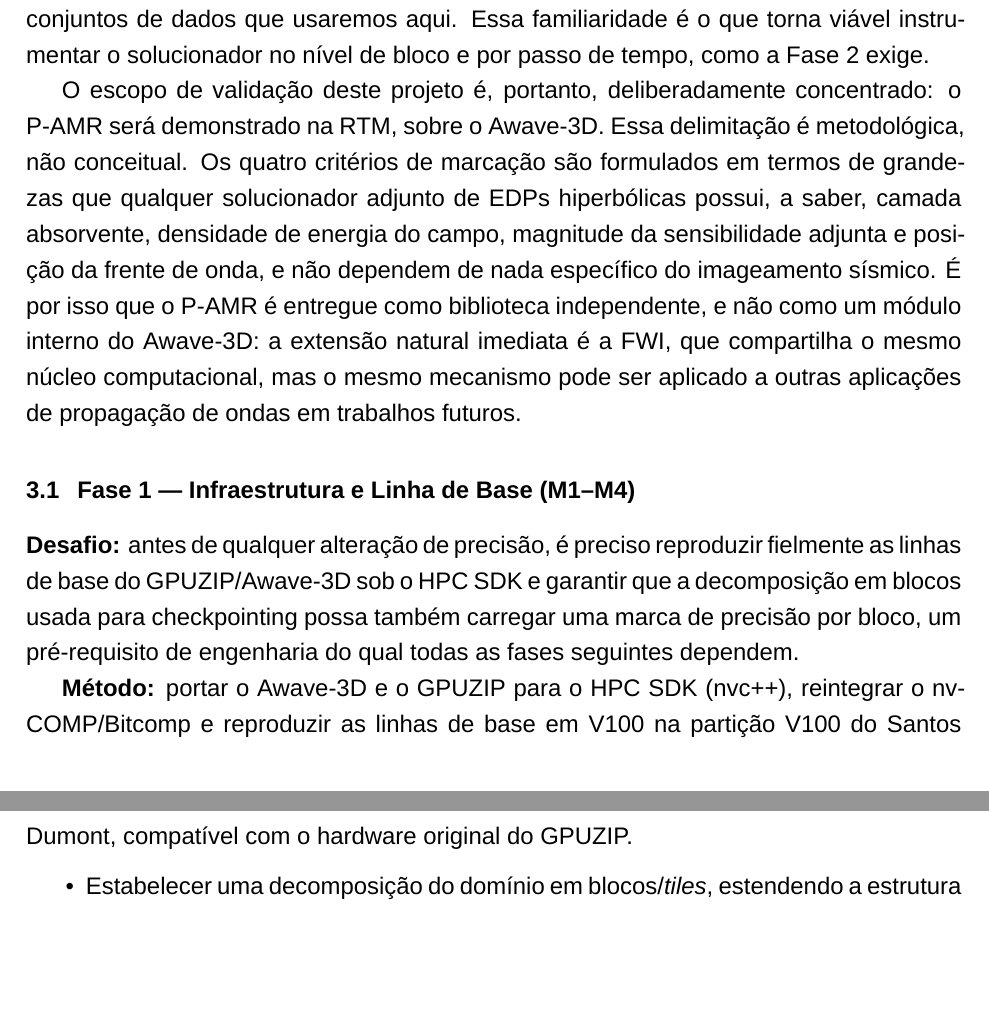
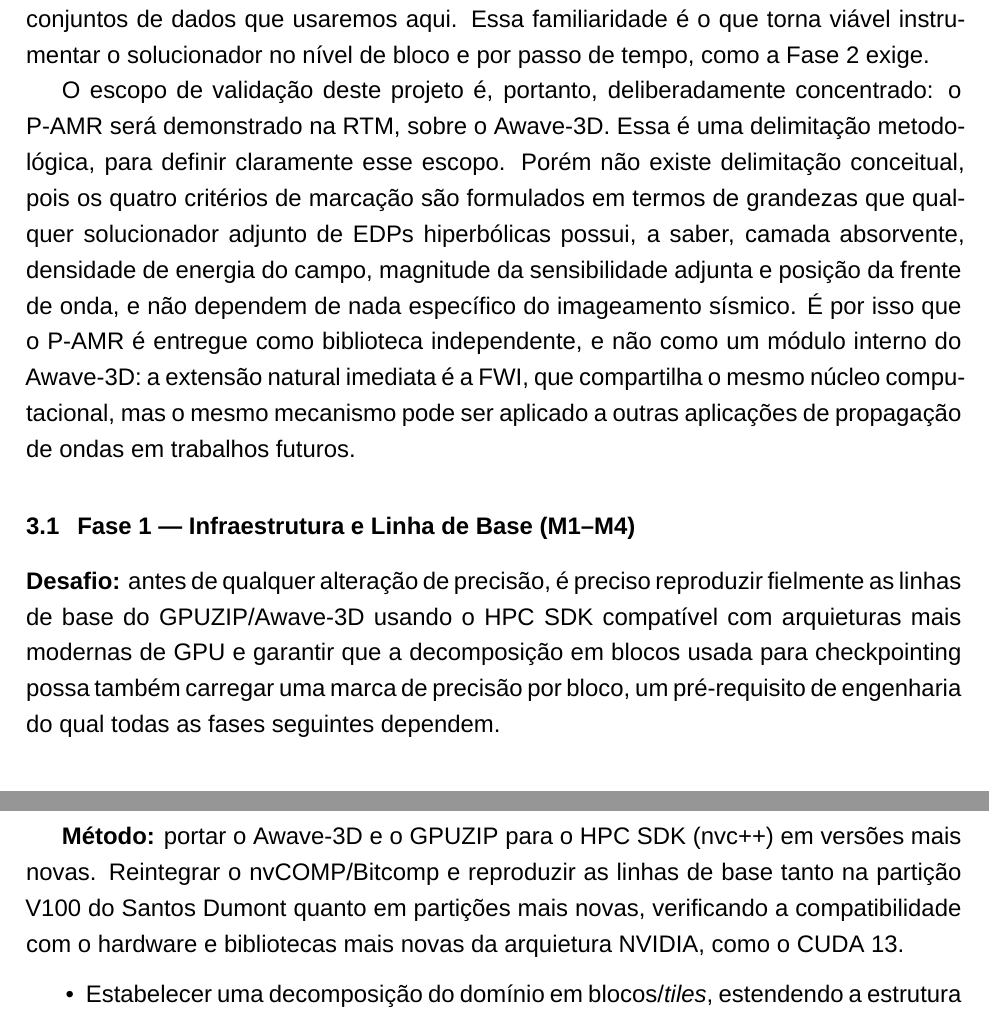
Before and after one commit to srigo/apr-fapesp-mixed-precision-2026, a LaTeX document (src/pt/mixed-precision-amr-pt.tex): two parts of pages 7 and 8 of 24, joined at a grey line, cut so that both start at the same text, the shorter picture padded with empty space. Compiled offline with XeLaTeX; a missing font is replaced by an installed copy or a similar font.

Commit message:
docs: clarify validation scope and update infrastructure baseline requirements for modern GPU architectures

```diff
--- a/src/pt/mixed-precision-amr-pt.tex
+++ b/src/pt/mixed-precision-amr-pt.tex
@@ -351,7 +351,8 @@ como a Fase 2 exige.
 
 O escopo de validação deste projeto é, portanto, deliberadamente
 concentrado: o \pamr{} será demonstrado na RTM, sobre o Awave-3D. Essa
-delimitação é metodológica, não conceitual. Os quatro critérios de marcação
+é uma delimitação metodológica, para definir claramente esse escopo.
+Porém não existe delimitação conceitual, pois os quatro critérios de marcação
 são formulados em termos de grandezas que qualquer solucionador adjunto de
 EDPs hiperbólicas possui, a saber, camada absorvente, densidade de energia
 do campo, magnitude da sensibilidade adjunta e posição da frente de onda, e
@@ -364,15 +365,16 @@ outras aplicações de propagação de ondas em trabalhos futuros.
 \subsection{Fase 1 --- Infraestrutura e Linha de Base (M1--M4)}
 
 \textbf{Desafio:} antes de qualquer alteração de precisão, é preciso
-reproduzir fielmente as linhas de base do GPUZIP/Awave-3D sob o HPC SDK e
+reproduzir fielmente as linhas de base do GPUZIP/Awave-3D usando o HPC SDK compatível
+com arquieturas mais modernas de GPU e
 garantir que a decomposição em blocos usada para checkpointing possa
 também carregar uma marca de precisão por bloco, um pré-requisito de
 engenharia do qual todas as fases seguintes dependem.
 
-\textbf{Método:} portar o Awave-3D e o GPUZIP para o HPC SDK (nvc++),
-reintegrar o nvCOMP/Bitcomp e reproduzir as linhas de base em V100 na
-partição V100 do Santos Dumont, compatível com o hardware original do
-GPUZIP.
+\textbf{Método:} portar o Awave-3D e o GPUZIP para o HPC SDK (nvc++) em versões mais novas.
+Reintegrar o nvCOMP/Bitcomp e reproduzir as linhas de base tanto na
+partição V100 do Santos Dumont quanto em partições mais novas, verificando a compatibilidade com o hardware
+e bibliotecas mais novas da arquietura NVIDIA, como o CUDA 13.
 
 \begin{itemize}
   \item Estabelecer uma decomposição do domínio em blocos/\emph{tiles},
```
